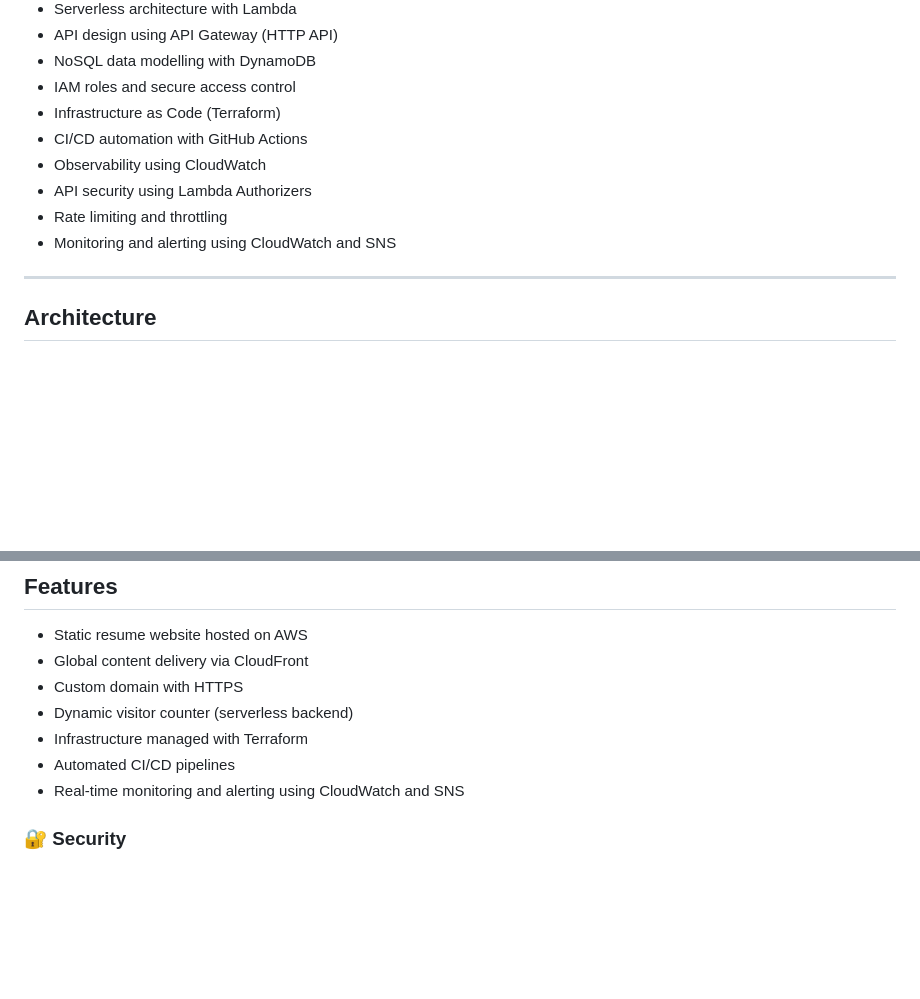
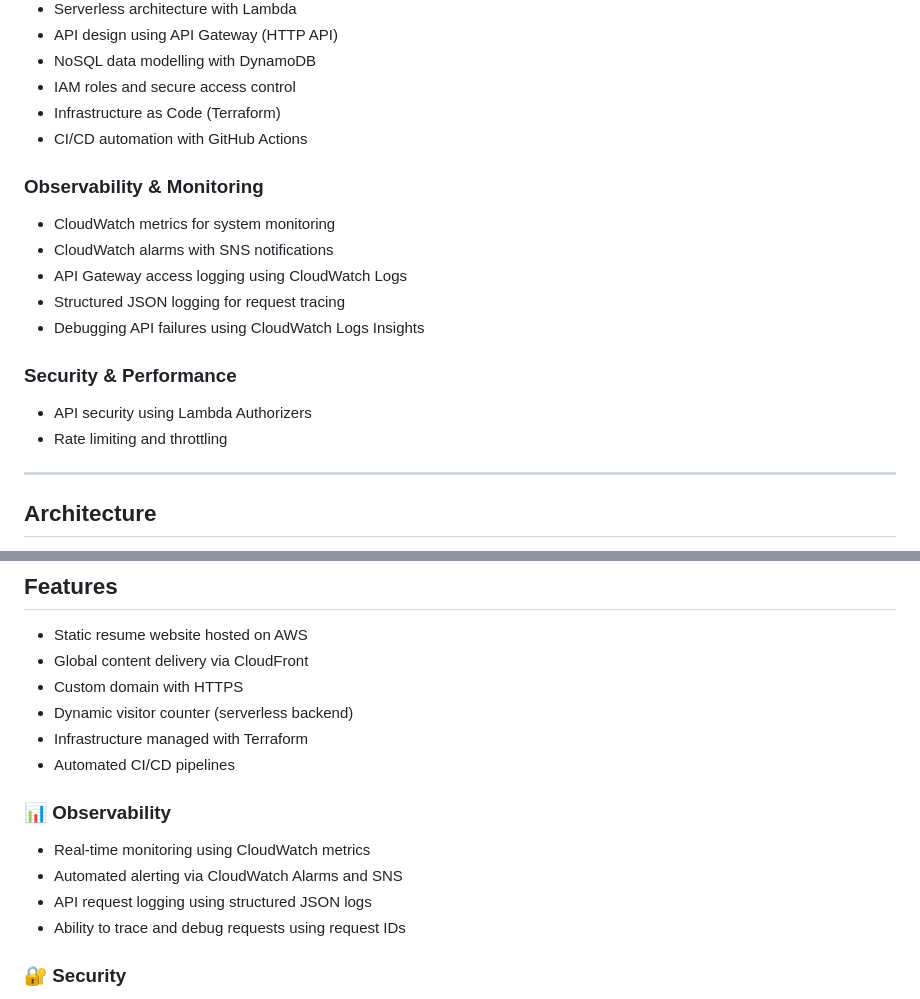
Before and after one commit to PetkoKolev/cloud-resume, a Markdown page: README.md, 2 parts joined by grey strips. GitHub-like rendering; blank space fills up the shorter version.

```diff
--- a/README.md
+++ b/README.md
@@ -77,10 +77,17 @@ Originally built as a static site, it evolved into a production-style system wit
 - IAM roles and secure access control
 - Infrastructure as Code (Terraform)
 - CI/CD automation with GitHub Actions
-- Observability using CloudWatch
+
+### Observability & Monitoring
+- CloudWatch metrics for system monitoring
+- CloudWatch alarms with SNS notifications
+- API Gateway access logging using CloudWatch Logs
+- Structured JSON logging for request tracing
+- Debugging API failures using CloudWatch Logs Insights
+
+### Security & Performance
 - API security using Lambda Authorizers
 - Rate limiting and throttling
-- Monitoring and alerting using CloudWatch and SNS
 
 ---
 
@@ -109,7 +116,12 @@ GitHub → GitHub Actions → AWS
 - Dynamic visitor counter (serverless backend)
 - Infrastructure managed with Terraform
 - Automated CI/CD pipelines
-- Real-time monitoring and alerting using CloudWatch and SNS
+
+### 📊 Observability
+- Real-time monitoring using CloudWatch metrics
+- Automated alerting via CloudWatch Alarms and SNS
+- API request logging using structured JSON logs
+- Ability to trace and debug requests using request IDs
 
 ### 🔐 Security
 - Custom Lambda Authorizer for API protection
```
Also changed, not shown: other parts of README.md (+29 -11 lines).
